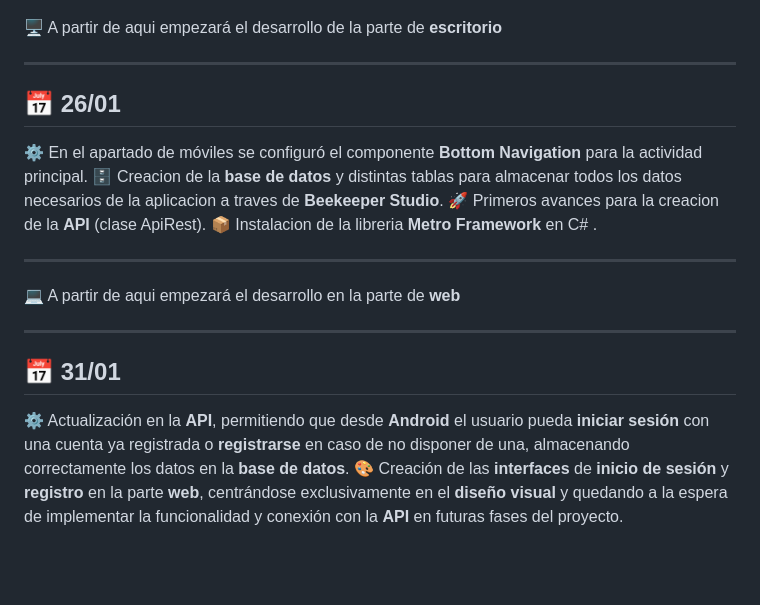
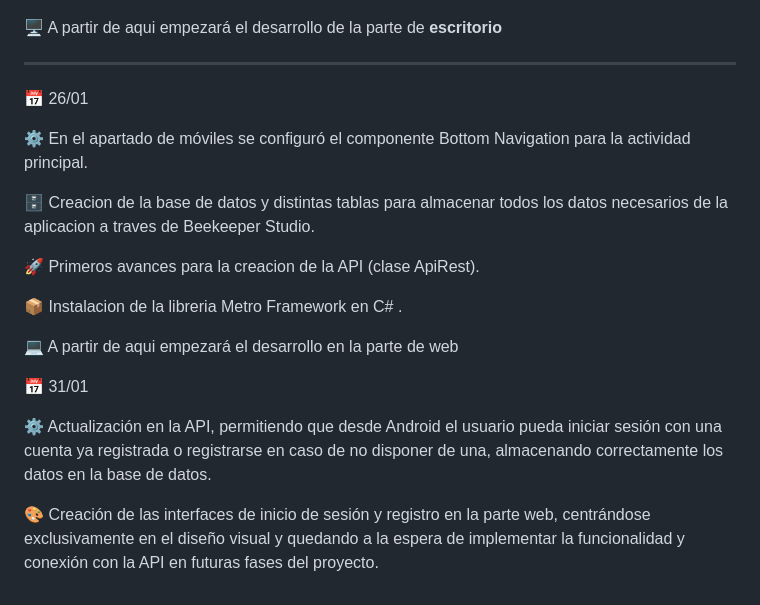
Before and after one commit to lugonpa10/F1HUB, a Markdown page: README.md, the part around the change. GitHub-like rendering; blank space fills up the shorter version.

```diff
--- a/README.md
+++ b/README.md
@@ -45,21 +45,20 @@ En este informe se plasmará cada 5 **días** los distintos avances y cambios qu
 
 ---
 
-## 📅 26/01
+📅 26/01
 
-⚙️ En el apartado de móviles se configuró el componente **Bottom Navigation** para la actividad principal.
-🗄️ Creacion de la **base de datos** y distintas tablas para almacenar todos los datos necesarios de la aplicacion a traves de **Beekeeper Studio**.
-🚀 Primeros avances para la creacion de la **API** (clase ApiRest).
-📦 Instalacion de la libreria **Metro Framework** en C# .
+⚙️ En el apartado de móviles se configuró el componente Bottom Navigation para la actividad principal.
 
+🗄️ Creacion de la base de datos y distintas tablas para almacenar todos los datos necesarios de la aplicacion a traves de Beekeeper Studio.
 
----
+🚀 Primeros avances para la creacion de la API (clase ApiRest).
 
-💻 A partir de aqui empezará el desarrollo en la parte de **web**
+📦 Instalacion de la libreria Metro Framework en C# .
 
----
+💻 A partir de aqui empezará el desarrollo en la parte de web
 
-## 📅 31/01
+📅 31/01
 
-⚙️ Actualización en la **API**, permitiendo que desde **Android** el usuario pueda **iniciar sesión** con una cuenta ya registrada o **registrarse** en caso de no disponer de una, almacenando correctamente los datos en la **base de datos**.
-🎨 Creación de las **interfaces** de **inicio de sesión**  y **registro**  en la parte **web**, centrándose exclusivamente en el **diseño visual**  y quedando a la espera de implementar la funcionalidad y conexión con la **API** en futuras fases del proyecto.
+⚙️ Actualización en la API, permitiendo que desde Android el usuario pueda iniciar sesión con una cuenta ya registrada o registrarse en caso de no disponer de una, almacenando correctamente los datos en la base de datos.
+
+🎨 Creación de las interfaces de inicio de sesión y registro en la parte web, centrándose exclusivamente en el diseño visual y quedando a la espera de implementar la funcionalidad y conexión con la API en futuras fases del proyecto.
```
